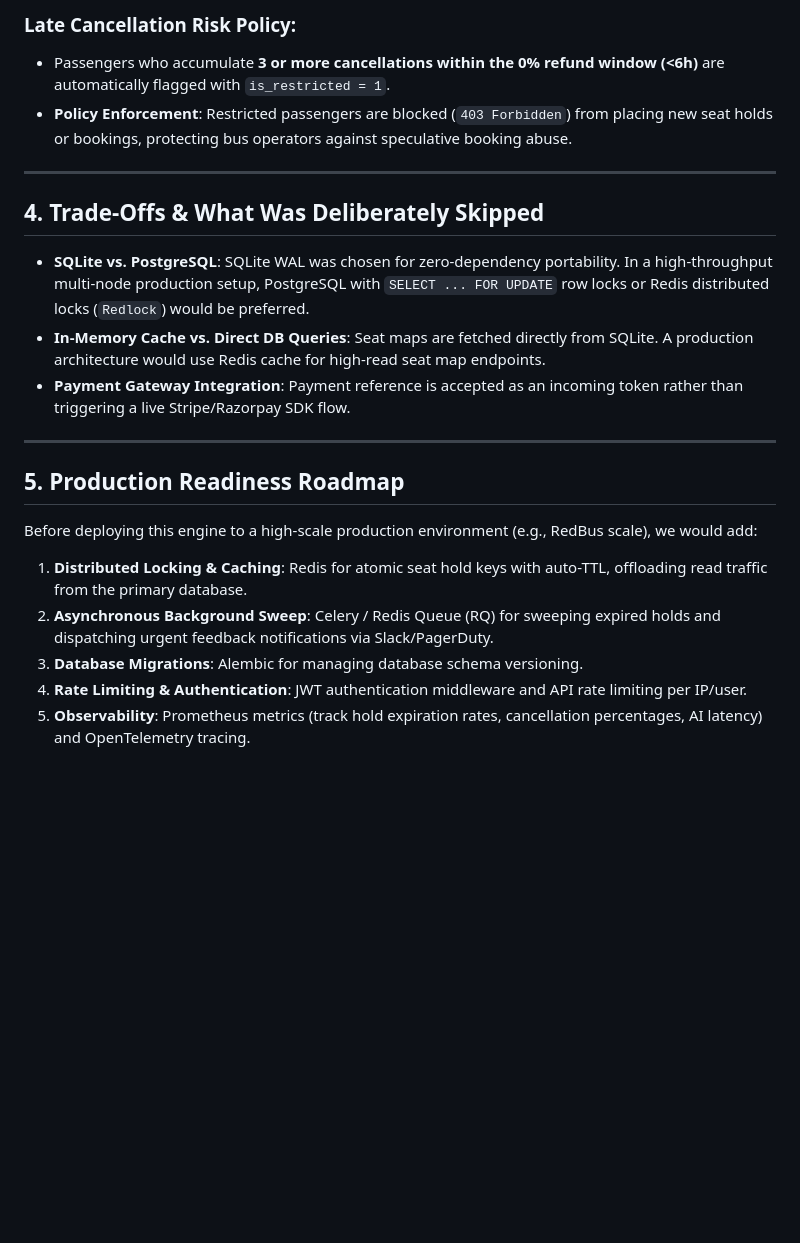
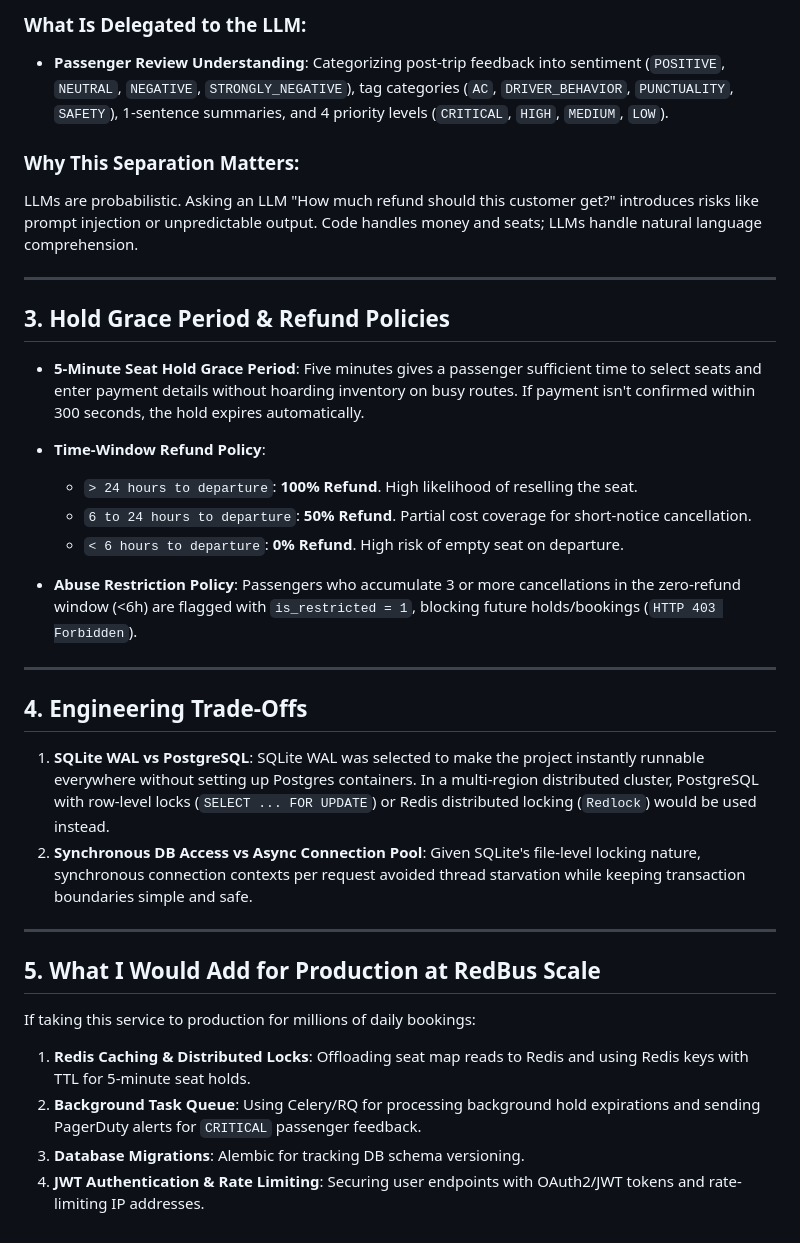
Before and after one commit to mohammedpithapur/scalebus, a Markdown page: DECISIONS.md, the part around one of its changes. Rendered like a GitHub page; blank space fills up the shorter version.

```diff
--- a/DECISIONS.md
+++ b/DECISIONS.md
@@ -47,23 +33,40 @@
 
-### Late Cancellation Risk Policy:
-- Passengers who accumulate **3 or more cancellations within the 0% refund window (<6h)** are automatically flagged with `is_restricted = 1`.
-- **Policy Enforcement**: Restricted passengers are blocked (`403 Forbidden`) from placing new seat holds or bookings, protecting bus operators against speculative booking abuse.
+### What Is Delegated to the LLM:
+- **Passenger Review Understanding**: Categorizing post-trip feedback into sentiment (`POSITIVE`, `NEUTRAL`, `NEGATIVE`, `STRONGLY_NEGATIVE`), tag categories (`AC`, `DRIVER_BEHAVIOR`, `PUNCTUALITY`, `SAFETY`), 1-sentence summaries, and 4 priority levels (`CRITICAL`, `HIGH`, `MEDIUM`, `LOW`).
+
+### Why This Separation Matters:
+LLMs are probabilistic. Asking an LLM "How much refund should this customer get?" introduces risks like prompt injection or unpredictable output. Code handles money and seats; LLMs handle natural language comprehension.
 
 ---
 
-## 4. Trade-Offs & What Was Deliberately Skipped
+## 3. Hold Grace Period & Refund Policies
 
-- **SQLite vs. PostgreSQL**: SQLite WAL was chosen for zero-dependency portability. In a high-throughput multi-node production setup, PostgreSQL with `SELECT ... FOR UPDATE` row locks or Redis distributed locks (`Redlock`) would be preferred.
-- **In-Memory Cache vs. Direct DB Queries**: Seat maps are fetched directly from SQLite. A production architecture would use Redis cache for high-read seat map endpoints.
-- **Payment Gateway Integration**: Payment reference is accepted as an incoming token rather than triggering a live Stripe/Razorpay SDK flow.
+- **5-Minute Seat Hold Grace Period**:
+  Five minutes gives a passenger sufficient time to select seats and enter payment details without hoarding inventory on busy routes. If payment isn't confirmed within 300 seconds, the hold expires automatically.
+
+- **Time-Window Refund Policy**:
+  - `> 24 hours to departure`: **100% Refund**. High likelihood of reselling the seat.
+  - `6 to 24 hours to departure`: **50% Refund**. Partial cost coverage for short-notice cancellation.
+  - `< 6 hours to departure`: **0% Refund**. High risk of empty seat on departure.
+
+- **Abuse Restriction Policy**:
+  Passengers who accumulate 3 or more cancellations in the zero-refund window (<6h) are flagged with `is_restricted = 1`, blocking future holds/bookings (`HTTP 403 Forbidden`).
 
 ---
 
-## 5. Production Readiness Roadmap
+## 4. Engineering Trade-Offs
 
-Before deploying this engine to a high-scale production environment (e.g., RedBus scale), we would add:
-1. **Distributed Locking & Caching**: Redis for atomic seat hold keys with auto-TTL, offloading read traffic from the primary database.
-2. **Asynchronous Background Sweep**: Celery / Redis Queue (RQ) for sweeping expired holds and dispatching urgent feedback notifications via Slack/PagerDuty.
-3. **Database Migrations**: Alembic for managing database schema versioning.
-4. **Rate Limiting & Authentication**: JWT authentication middleware and API rate limiting per IP/user.
-5. **Observability**: Prometheus metrics (track hold expiration rates, cancellation percentages, AI latency) and OpenTelemetry tracing.
+1. **SQLite WAL vs PostgreSQL**:
+   SQLite WAL was selected to make the project instantly runnable everywhere without setting up Postgres containers. In a multi-region distributed cluster, PostgreSQL with row-level locks (`SELECT ... FOR UPDATE`) or Redis distributed locking (`Redlock`) would be used instead.
+2. **Synchronous DB Access vs Async Connection Pool**:
+   Given SQLite's file-level locking nature, synchronous connection contexts per request avoided thread starvation while keeping transaction boundaries simple and safe.
+
+---
+
+## 5. What I Would Add for Production at RedBus Scale
+
+If taking this service to production for millions of daily bookings:
+1. **Redis Caching & Distributed Locks**: Offloading seat map reads to Redis and using Redis keys with TTL for 5-minute seat holds.
+2. **Background Task Queue**: Using Celery/RQ for processing background hold expirations and sending PagerDuty alerts for `CRITICAL` passenger feedback.
+3. **Database Migrations**: Alembic for tracking DB schema versioning.
+4. **JWT Authentication & Rate Limiting**: Securing user endpoints with OAuth2/JWT tokens and rate-limiting IP addresses.
```
Also changed, not shown: other parts of DECISIONS.md (+20 -34 lines).
